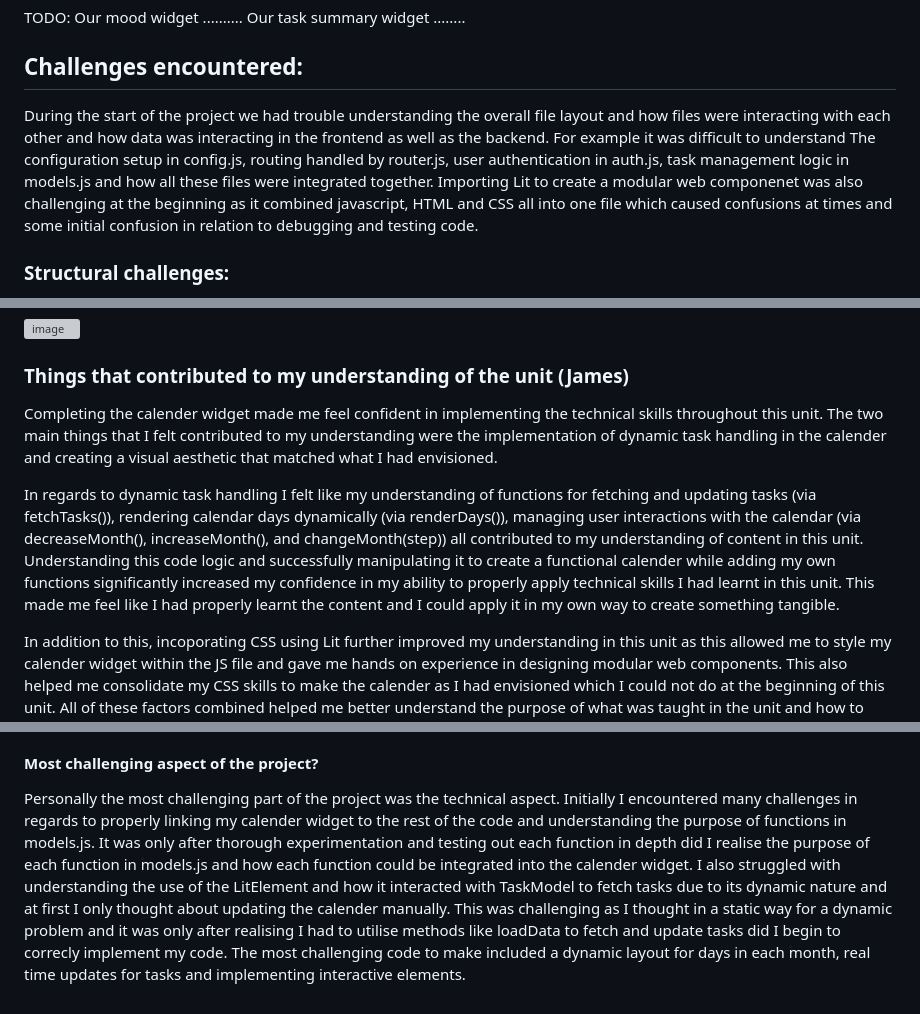
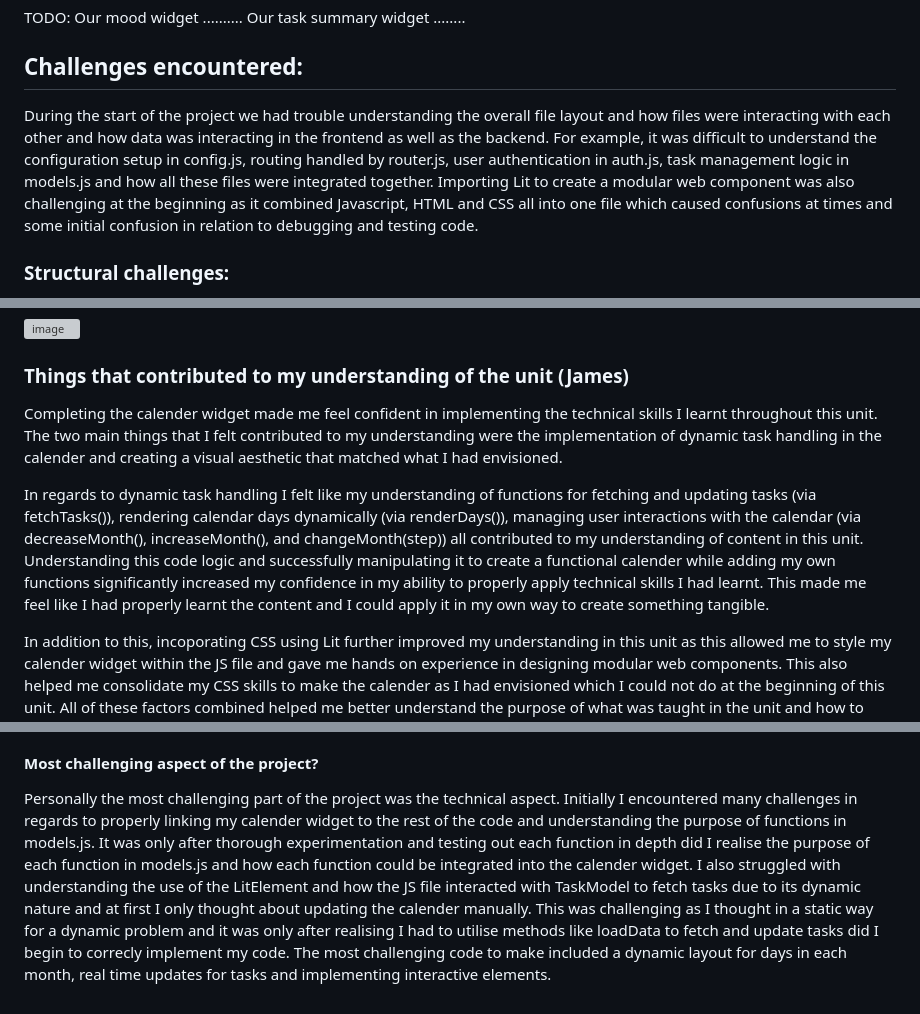
Before and after one commit to b0xcode/Group100-TaskManager, a Markdown page: REPORT.md, 3 parts joined by grey strips. GitHub-like rendering; grey boxes are pictures that could not be loaded.

Commit message:
Update REPORT.md
Finalised grammar mistakes

```diff
--- a/REPORT.md
+++ b/REPORT.md
@@ -39,7 +39,7 @@ TODO: Our mood widget .......... Our task summary widget ........
 
 ## Challenges encountered:
 
-During the start of the project we had trouble understanding the overall file layout and how files were interacting with each other and how data was interacting in the frontend as well as the backend. For example it was difficult to understand The configuration setup in config.js, routing handled by router.js, user authentication in auth.js, task management logic in models.js and how all these files were integrated together. Importing Lit to create a modular web componenet was also challenging at the beginning as it combined javascript, HTML and CSS all into one file which caused confusions at times and some initial confusion in relation to debugging and testing code.
+During the start of the project we had trouble understanding the overall file layout and how files were interacting with each other and how data was interacting in the frontend as well as the backend. For example, it was difficult to understand the configuration setup in config.js, routing handled by router.js, user authentication in auth.js, task management logic in models.js and how all these files were integrated together. Importing Lit to create a modular web component was also challenging at the beginning as it combined Javascript, HTML and CSS all into one file which caused confusions at times and some initial confusion in relation to debugging and testing code.
 
 ### Structural challenges:
 
@@ -67,9 +67,9 @@ Furthermore, the incorporation of Lit into my individually written code enhanced
 ![image](https://github.com/MQCOMP2110-2024/web-development-project-group-100/assets/141375524/23d13a1f-782a-43ff-a571-5f887b25bb40)
 
 ### Things that contributed to my understanding of the unit (James)
-Completing the calender widget made me feel confident in implementing the technical skills throughout this unit. The two main things that I felt contributed to my understanding were the implementation of dynamic task handling in the calender and creating a visual aesthetic that matched what I had envisioned.
+Completing the calender widget made me feel confident in implementing the technical skills I learnt throughout this unit. The two main things that I felt contributed to my understanding were the implementation of dynamic task handling in the calender and creating a visual aesthetic that matched what I had envisioned.
 
-In regards to dynamic task handling I felt like my understanding of functions for fetching and updating tasks (via fetchTasks()), rendering calendar days dynamically (via renderDays()), managing user interactions with the calendar (via decreaseMonth(), increaseMonth(), and changeMonth(step)) all contributed to my understanding of content in this unit. Understanding this code logic and successfully manipulating it to create a functional calender while adding my own functions significantly increased my confidence in my ability to properly apply technical skills I had learnt in this unit. This made me feel like I had properly learnt the content and I could apply it in my own way to create something tangible.
+In regards to dynamic task handling I felt like my understanding of functions for fetching and updating tasks (via fetchTasks()), rendering calendar days dynamically (via renderDays()), managing user interactions with the calendar (via decreaseMonth(), increaseMonth(), and changeMonth(step)) all contributed to my understanding of content in this unit. Understanding this code logic and successfully manipulating it to create a functional calender while adding my own functions significantly increased my confidence in my ability to properly apply technical skills I had learnt. This made me feel like I had properly learnt the content and I could apply it in my own way to create something tangible.
 
 In addition to this, incoporating CSS using Lit further improved my understanding in this unit as this allowed me to style my calender widget within the JS file and gave me hands on experience in designing modular web components. This also helped me consolidate my CSS skills to make the calender as I had envisioned which I could not do at the beginning of this unit. All of these factors combined helped me better understand the purpose of what was taught in the unit and how to apply it practically.
 
@@ -109,4 +109,4 @@ Chosen the Mood Widget due to it's simplicity to create and implement. The most
 I chose the calender widget for this project because I wanted to challenge myself and understand dynamic task handling. I was interested by the underlying code and interactions as I had only thought about a calender implementation in a static way prior to this. Considering the widespread use of calenders in many websites I also thought that this would be a useful skill to learn and potentially implement in the future. I also wanted to keep practicing my CSS and match the calender aesthetics to the rest of the website to the best of my ability.
 
 #### Most challenging aspect of the project?
-Personally the most challenging part of the project was the technical aspect. Initially I encountered many challenges in regards to properly linking my calender widget to the rest of the code and understanding the purpose of functions in models.js. It was only after thorough experimentation and testing out each function in depth did I realise the purpose of each function in models.js and how each function could be integrated into the calender widget. I also struggled with understanding the use of the LitElement and how it interacted with TaskModel to fetch tasks due to its dynamic nature and at first I only thought about updating the calender manually. This was challenging as I thought in a static way for a dynamic problem and it was only after realising I had to utilise methods like loadData to fetch and update tasks did I begin to correcly implement my code. The most challenging code to make included a dynamic layout for days in each month, real time updates for tasks and implementing interactive elements.
+Personally the most challenging part of the project was the technical aspect. Initially I encountered many challenges in regards to properly linking my calender widget to the rest of the code and understanding the purpose of functions in models.js. It was only after thorough experimentation and testing out each function in depth did I realise the purpose of each function in models.js and how each function could be integrated into the calender widget. I also struggled with understanding the use of the LitElement and how the JS file interacted with TaskModel to fetch tasks due to its dynamic nature and at first I only thought about updating the calender manually. This was challenging as I thought in a static way for a dynamic problem and it was only after realising I had to utilise methods like loadData to fetch and update tasks did I begin to correcly implement my code. The most challenging code to make included a dynamic layout for days in each month, real time updates for tasks and implementing interactive elements.
```
